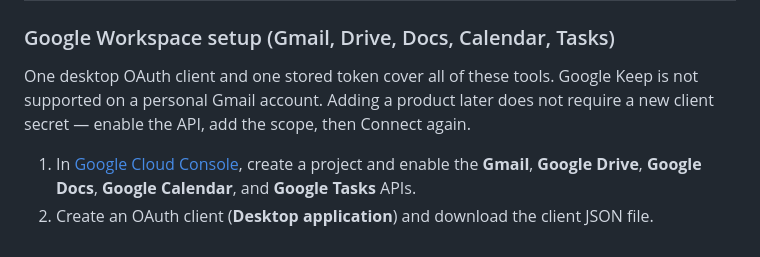
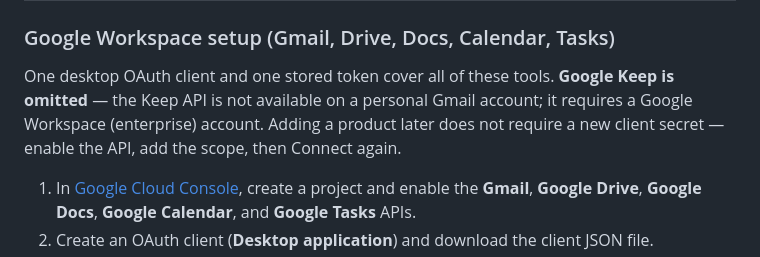
Before and after one commit to glucero0/retro-98-ai-creator, a Markdown page: README.md, the part around the change. GitHub-like rendering.

Commit message:
Note that Google Keep is omitted because it requires a Workspace enterprise account.
Co-authored-by: Cursor <cursoragent@cursor.com>

```diff
--- a/README.md
+++ b/README.md
@@ -189,7 +189,7 @@ When tools are on, Studio hides the normal prompt and shows:
 
 ### Google Workspace setup (Gmail, Drive, Docs, Calendar, Tasks)
 
-One desktop OAuth client and one stored token cover all of these tools. Google Keep is not supported on a personal Gmail account. Adding a product later does not require a new client secret — enable the API, add the scope, then Connect again.
+One desktop OAuth client and one stored token cover all of these tools. **Google Keep is omitted** — the Keep API is not available on a personal Gmail account; it requires a Google Workspace (enterprise) account. Adding a product later does not require a new client secret — enable the API, add the scope, then Connect again.
 
 1. In [Google Cloud Console](https://console.cloud.google.com/), create a project and enable the **Gmail**, **Google Drive**, **Google Docs**, **Google Calendar**, and **Google Tasks** APIs.
 2. Create an OAuth client (**Desktop application**) and download the client JSON file.
```
